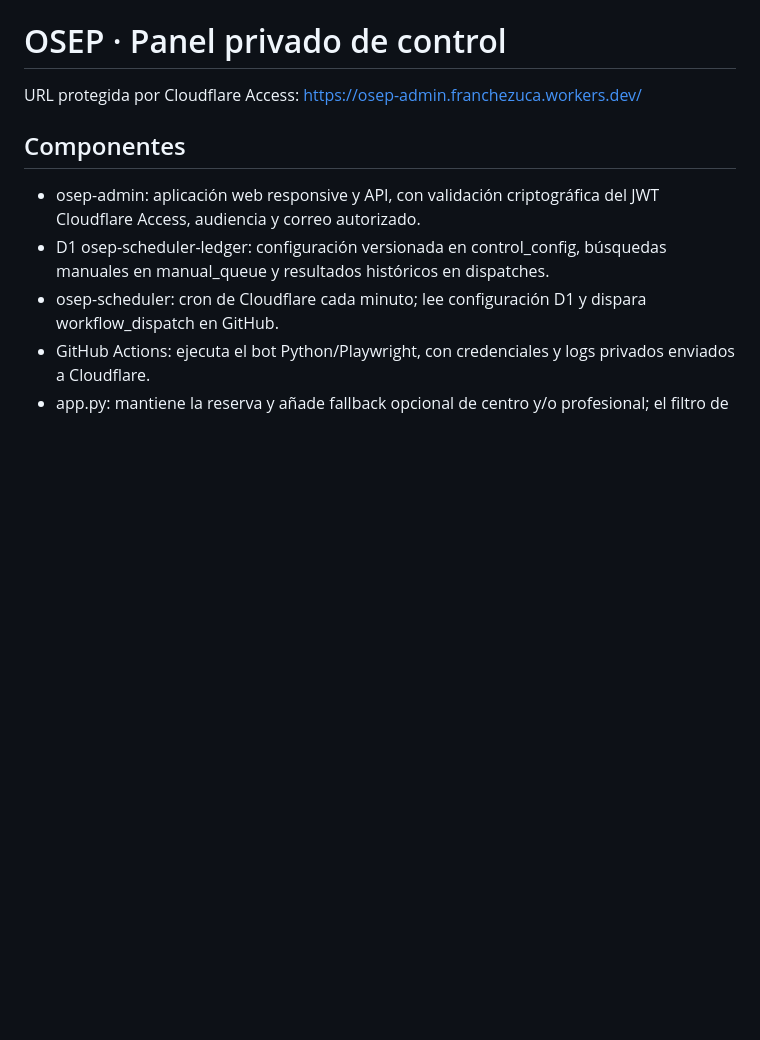
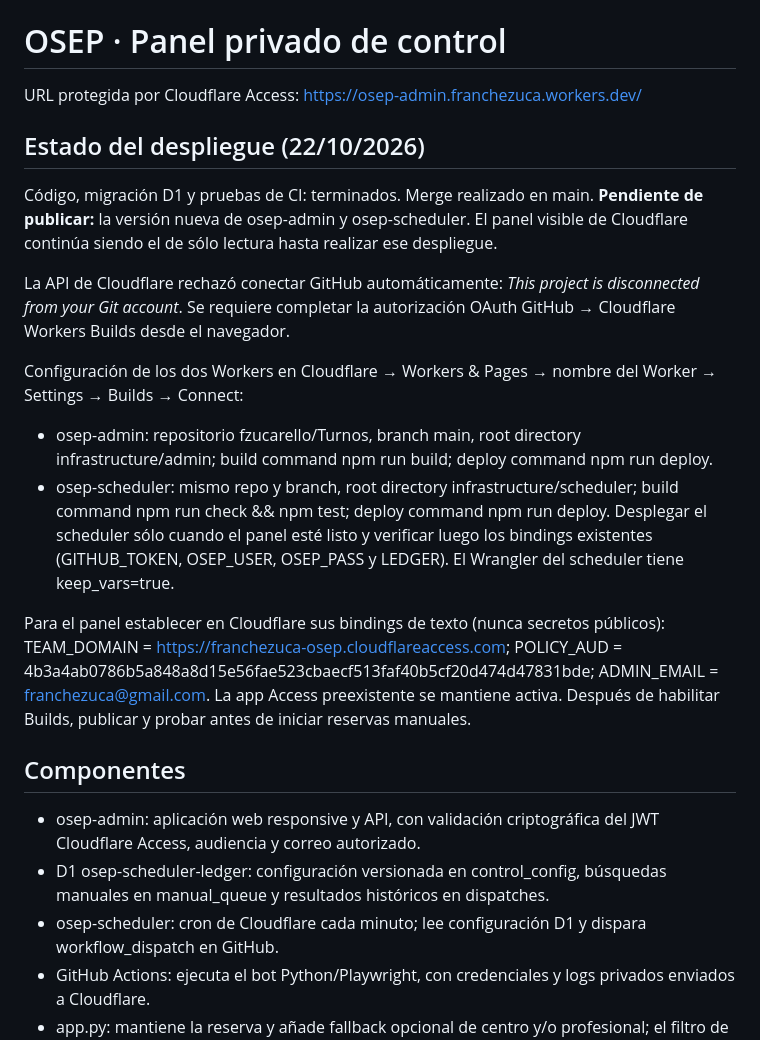
Before and after one commit to fzucarello/Turnos, a Markdown page: infrastructure/admin/README.md, the part around the change. Rendered like a GitHub page; blank space fills up the shorter version.

Commit message:
Document Cloudflare GitHub OAuth deployment prerequisite and safe rollout

```diff
--- a/infrastructure/admin/README.md
+++ b/infrastructure/admin/README.md
@@ -1,6 +1,20 @@
 # OSEP · Panel privado de control
 
 URL protegida por Cloudflare Access: https://osep-admin.franchezuca.workers.dev/
+
+## Estado del despliegue (22/10/2026)
+
+Código, migración D1 y pruebas de CI: terminados. Merge realizado en main.
+**Pendiente de publicar:** la versión nueva de osep-admin y osep-scheduler. El panel visible de Cloudflare continúa siendo el de sólo lectura hasta realizar ese despliegue.
+
+La API de Cloudflare rechazó conectar GitHub automáticamente: *This project is disconnected from your Git account*. Se requiere completar la autorización OAuth GitHub → Cloudflare Workers Builds desde el navegador.
+
+Configuración de los dos Workers en Cloudflare → Workers & Pages → nombre del Worker → Settings → Builds → Connect:
+
+- osep-admin: repositorio fzucarello/Turnos, branch main, root directory infrastructure/admin; build command npm run build; deploy command npm run deploy.
+- osep-scheduler: mismo repo y branch, root directory infrastructure/scheduler; build command npm run check && npm test; deploy command npm run deploy. Desplegar el scheduler sólo cuando el panel esté listo y verificar luego los bindings existentes (GITHUB_TOKEN, OSEP_USER, OSEP_PASS y LEDGER). El Wrangler del scheduler tiene keep_vars=true.
+
+Para el panel establecer en Cloudflare sus bindings de texto (nunca secretos públicos): TEAM_DOMAIN = https://franchezuca-osep.cloudflareaccess.com; POLICY_AUD = 4b3a4ab0786b5a848a8d15e56fae523cbaecf513faf40b5cf20d474d47831bde; ADMIN_EMAIL = franchezuca@gmail.com. La app Access preexistente se mantiene activa. Después de habilitar Builds, publicar y probar antes de iniciar reservas manuales.
 
 ## Componentes
 
```
